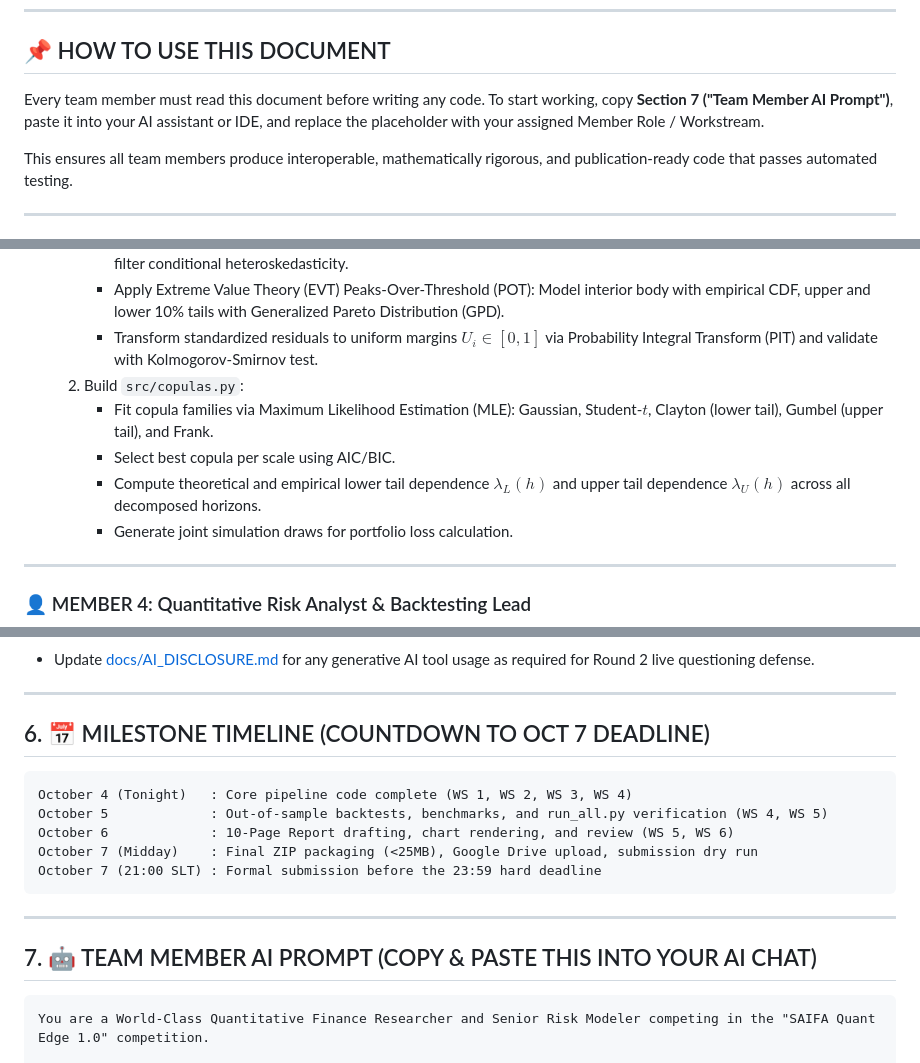
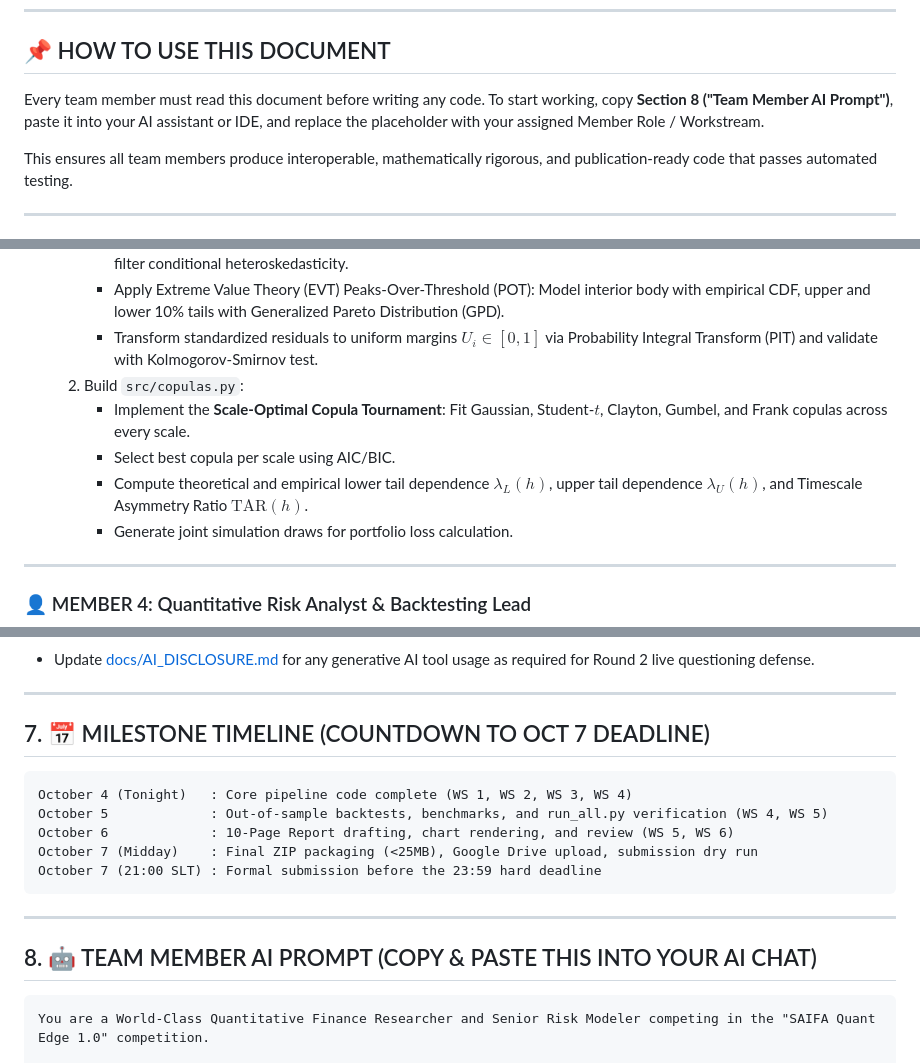
Before and after one commit to Imashaidk/QuantEdge1.0, a Markdown page: TEAM_EXECUTION_PROMPT.md, 3 parts joined by grey strips. GitHub-like rendering.

````diff
--- a/TEAM_EXECUTION_PROMPT.md
+++ b/TEAM_EXECUTION_PROMPT.md
@@ -10,7 +10,7 @@
 ---
 
 ## 📌 HOW TO USE THIS DOCUMENT
-Every team member must read this document before writing any code. To start working, copy **Section 7 ("Team Member AI Prompt")**, paste it into your AI assistant or IDE, and replace the placeholder with your assigned Member Role / Workstream.
+Every team member must read this document before writing any code. To start working, copy **Section 8 ("Team Member AI Prompt")**, paste it into your AI assistant or IDE, and replace the placeholder with your assigned Member Role / Workstream.
 
 This ensures all team members produce interoperable, mathematically rigorous, and publication-ready code that passes automated testing.
 
@@ -147,9 +186,9 @@ graph LR
      - Apply Extreme Value Theory (EVT) Peaks-Over-Threshold (POT): Model interior body with empirical CDF, upper and lower 10% tails with Generalized Pareto Distribution (GPD).
      - Transform standardized residuals to uniform margins $U_i \in [0, 1]$ via Probability Integral Transform (PIT) and validate with Kolmogorov-Smirnov test.
   2. Build `src/copulas.py`:
-     - Fit copula families via Maximum Likelihood Estimation (MLE): Gaussian, Student-$t$, Clayton (lower tail), Gumbel (upper tail), and Frank.
+     - Implement the **Scale-Optimal Copula Tournament**: Fit Gaussian, Student-$t$, Clayton, Gumbel, and Frank copulas across every scale.
      - Select best copula per scale using AIC/BIC.
-     - Compute theoretical and empirical lower tail dependence $\lambda_L(h)$ and upper tail dependence $\lambda_U(h)$ across all decomposed horizons.
+     - Compute theoretical and empirical lower tail dependence $\lambda_L(h)$, upper tail dependence $\lambda_U(h)$, and Timescale Asymmetry Ratio $\text{TAR}(h)$.
      - Generate joint simulation draws for portfolio loss calculation.
 
 ---
@@ -243,7 +282,7 @@ To maintain maximum code quality and avoid merge conflicts or compliance disqual
 
 ---
 
-## 6. 📅 MILESTONE TIMELINE (COUNTDOWN TO OCT 7 DEADLINE)
+## 7. 📅 MILESTONE TIMELINE (COUNTDOWN TO OCT 7 DEADLINE)
 
 ```
 October 4 (Tonight)   : Core pipeline code complete (WS 1, WS 2, WS 3, WS 4)
@@ -255,7 +294,7 @@ October 7 (21:00 SLT) : Formal submission before the 23:59 hard deadline
 
 ---
 
-## 7. 🤖 TEAM MEMBER AI PROMPT (COPY & PASTE THIS INTO YOUR AI CHAT)
+## 8. 🤖 TEAM MEMBER AI PROMPT (COPY & PASTE THIS INTO YOUR AI CHAT)
 
 ```markdown
 You are a World-Class Quantitative Finance Researcher and Senior Risk Modeler competing in the "SAIFA Quant Edge 1.0" competition.
````
Also changed, not shown: other parts of TEAM_EXECUTION_PROMPT.md (+62 -17 lines).
